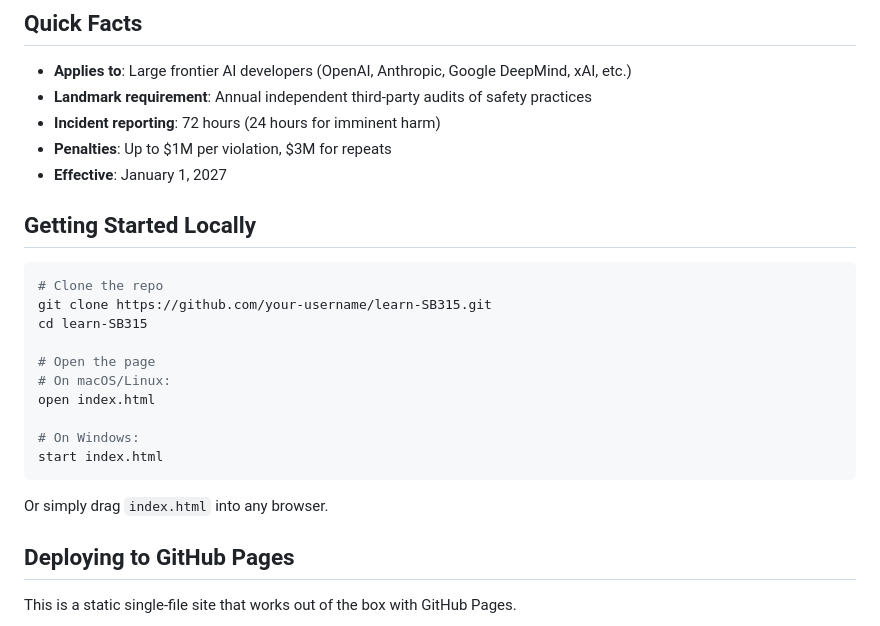
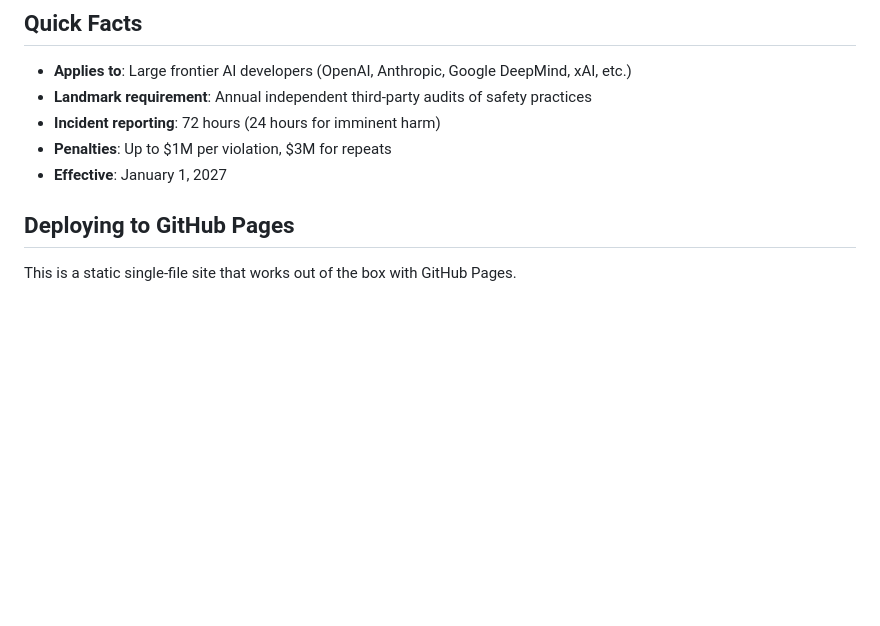
Before and after one commit to aaronmeis/learn-SB315, a Markdown page: README.md, the part around the change. GitHub-like rendering; blank space fills up the shorter version.

Commit message:
docs: remove 'Getting Started Locally' section
It's a single static HTML file. No real local setup is required beyond opening index.html in a browser.

````diff
--- a/README.md
+++ b/README.md
@@ -29,23 +29,6 @@ A live demo is available once deployed to GitHub Pages (see badge above).
 - **Incident reporting**: 72 hours (24 hours for imminent harm)
 - **Penalties**: Up to $1M per violation, $3M for repeats
 - **Effective**: January 1, 2027
-
-## Getting Started Locally
-
-```bash
-# Clone the repo
-git clone https://github.com/your-username/learn-SB315.git
-cd learn-SB315
-
-# Open the page
-# On macOS/Linux:
-open index.html
-
-# On Windows:
-start index.html
-```
-
-Or simply drag `index.html` into any browser.
 
 ## Deploying to GitHub Pages
 
````
